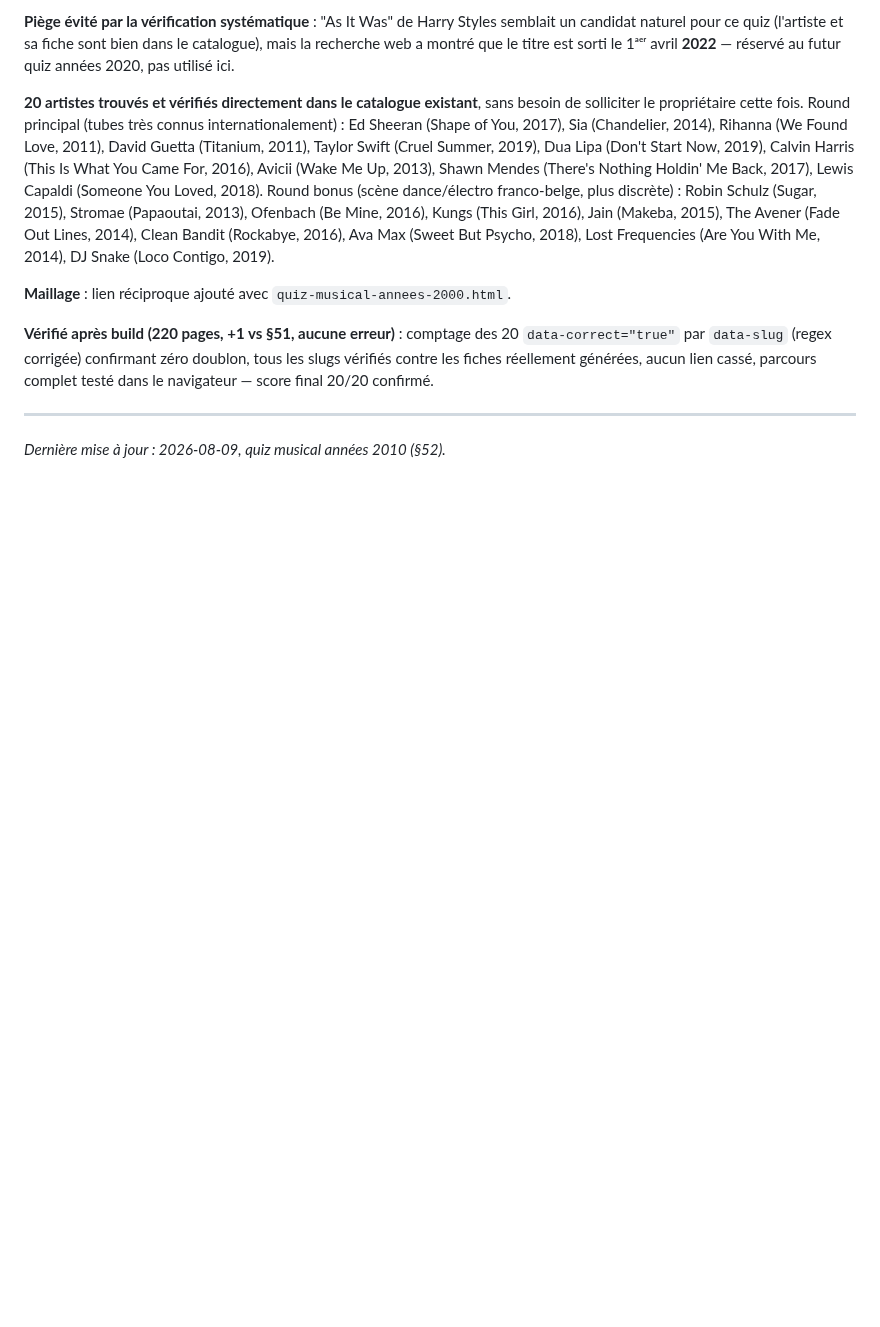
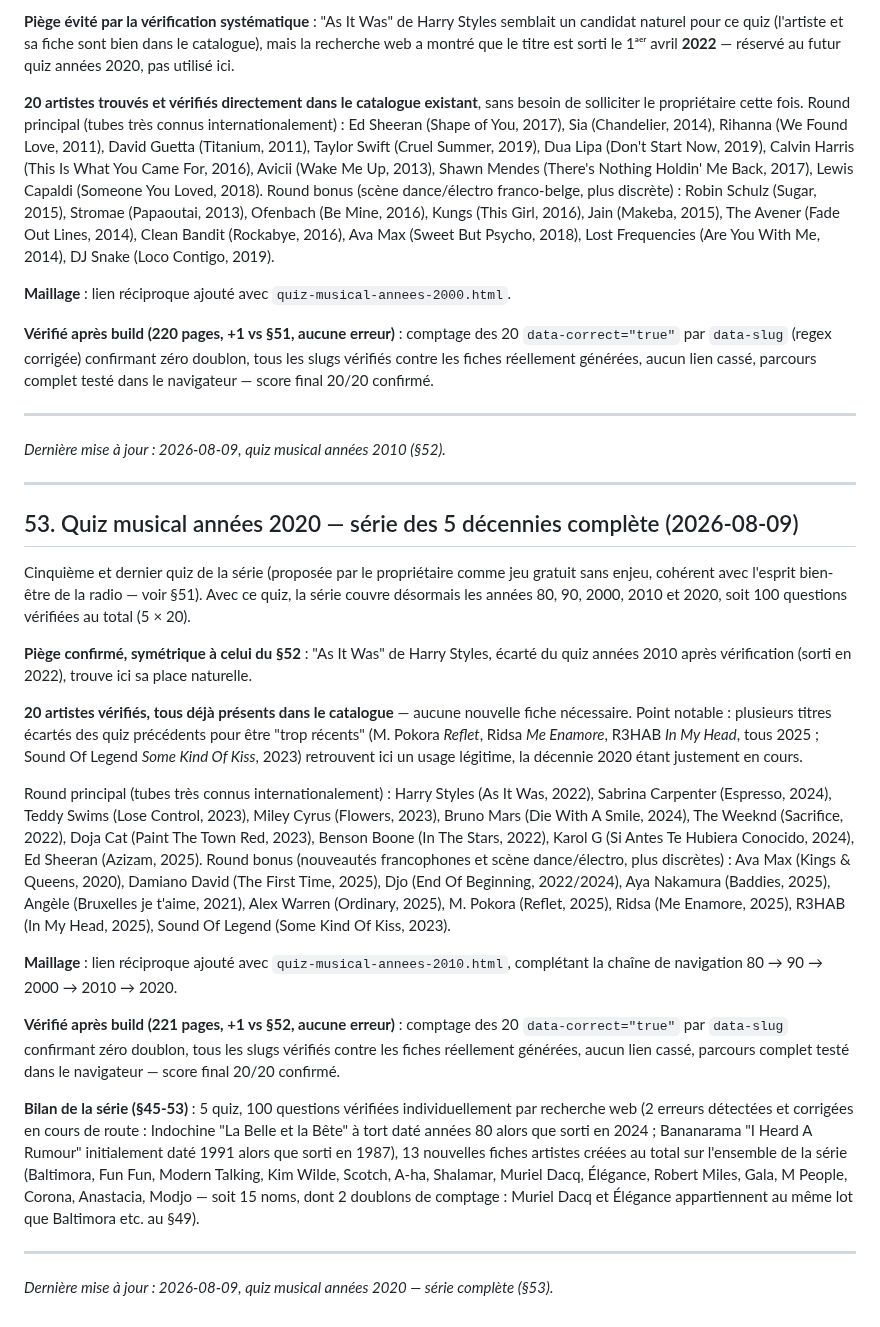
Before and after one commit to dactarus/radio-odyssey, a Markdown page: SEO_BLUEPRINT.md, the part around the change. Rendered like a GitHub page; blank space fills up the shorter version.

Commit message:
Documenter le quiz musical années 2020 — série complète (§53)
Co-Authored-By: Claude Sonnet 5 <noreply@anthropic.com>

```diff
--- a/SEO_BLUEPRINT.md
+++ b/SEO_BLUEPRINT.md
@@ -1246,3 +1246,25 @@ Troisième quiz de la série. Cette fois, **les 20 artistes existaient déjà da
 ---
 
 *Dernière mise à jour : 2026-08-09, quiz musical années 2010 (§52).*
+
+---
+
+## 53. Quiz musical années 2020 — série des 5 décennies complète (2026-08-09)
+
+Cinquième et dernier quiz de la série (proposée par le propriétaire comme jeu gratuit sans enjeu, cohérent avec l'esprit bien-être de la radio — voir §51). Avec ce quiz, la série couvre désormais les années 80, 90, 2000, 2010 et 2020, soit 100 questions vérifiées au total (5 × 20).
+
+**Piège confirmé, symétrique à celui du §52** : "As It Was" de Harry Styles, écarté du quiz années 2010 après vérification (sorti en 2022), trouve ici sa place naturelle.
+
+**20 artistes vérifiés, tous déjà présents dans le catalogue** — aucune nouvelle fiche nécessaire. Point notable : plusieurs titres écartés des quiz précédents pour être "trop récents" (M. Pokora *Reflet*, Ridsa *Me Enamore*, R3HAB *In My Head*, tous 2025 ; Sound Of Legend *Some Kind Of Kiss*, 2023) retrouvent ici un usage légitime, la décennie 2020 étant justement en cours.
+
+Round principal (tubes très connus internationalement) : Harry Styles (As It Was, 2022), Sabrina Carpenter (Espresso, 2024), Teddy Swims (Lose Control, 2023), Miley Cyrus (Flowers, 2023), Bruno Mars (Die With A Smile, 2024), The Weeknd (Sacrifice, 2022), Doja Cat (Paint The Town Red, 2023), Benson Boone (In The Stars, 2022), Karol G (Si Antes Te Hubiera Conocido, 2024), Ed Sheeran (Azizam, 2025). Round bonus (nouveautés francophones et scène dance/électro, plus discrètes) : Ava Max (Kings & Queens, 2020), Damiano David (The First Time, 2025), Djo (End Of Beginning, 2022/2024), Aya Nakamura (Baddies, 2025), Angèle (Bruxelles je t'aime, 2021), Alex Warren (Ordinary, 2025), M. Pokora (Reflet, 2025), Ridsa (Me Enamore, 2025), R3HAB (In My Head, 2025), Sound Of Legend (Some Kind Of Kiss, 2023).
+
+**Maillage** : lien réciproque ajouté avec `quiz-musical-annees-2010.html`, complétant la chaîne de navigation 80 → 90 → 2000 → 2010 → 2020.
+
+**Vérifié après build (221 pages, +1 vs §52, aucune erreur)** : comptage des 20 `data-correct="true"` par `data-slug` confirmant zéro doublon, tous les slugs vérifiés contre les fiches réellement générées, aucun lien cassé, parcours complet testé dans le navigateur — score final 20/20 confirmé.
+
+**Bilan de la série (§45-53)** : 5 quiz, 100 questions vérifiées individuellement par recherche web (2 erreurs détectées et corrigées en cours de route : Indochine "La Belle et la Bête" à tort daté années 80 alors que sorti en 2024 ; Bananarama "I Heard A Rumour" initialement daté 1991 alors que sorti en 1987), 13 nouvelles fiches artistes créées au total sur l'ensemble de la série (Baltimora, Fun Fun, Modern Talking, Kim Wilde, Scotch, A-ha, Shalamar, Muriel Dacq, Élégance, Robert Miles, Gala, M People, Corona, Anastacia, Modjo — soit 15 noms, dont 2 doublons de comptage : Muriel Dacq et Élégance appartiennent au même lot que Baltimora etc. au §49).
+
+---
+
+*Dernière mise à jour : 2026-08-09, quiz musical années 2020 — série complète (§53).*
```
